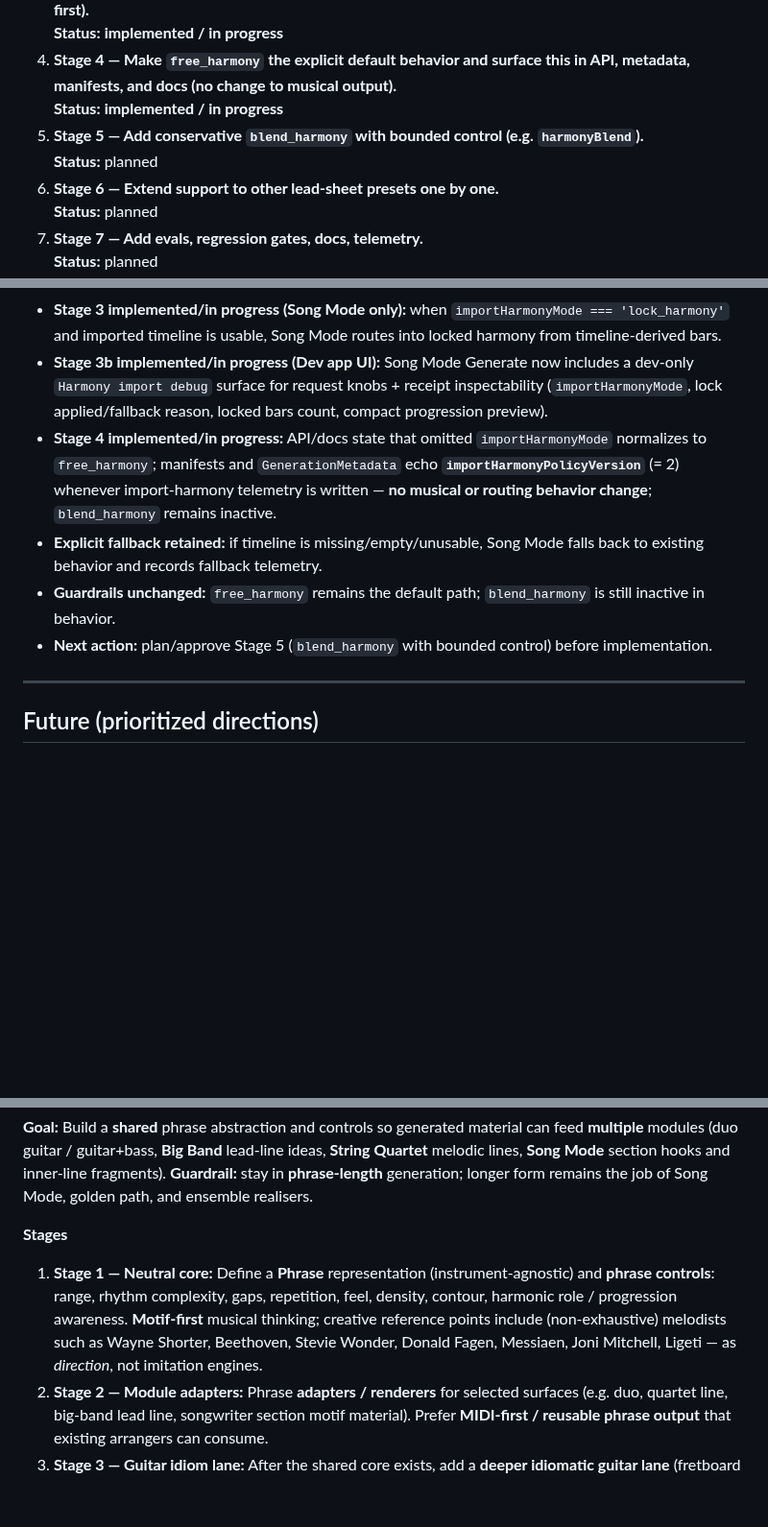
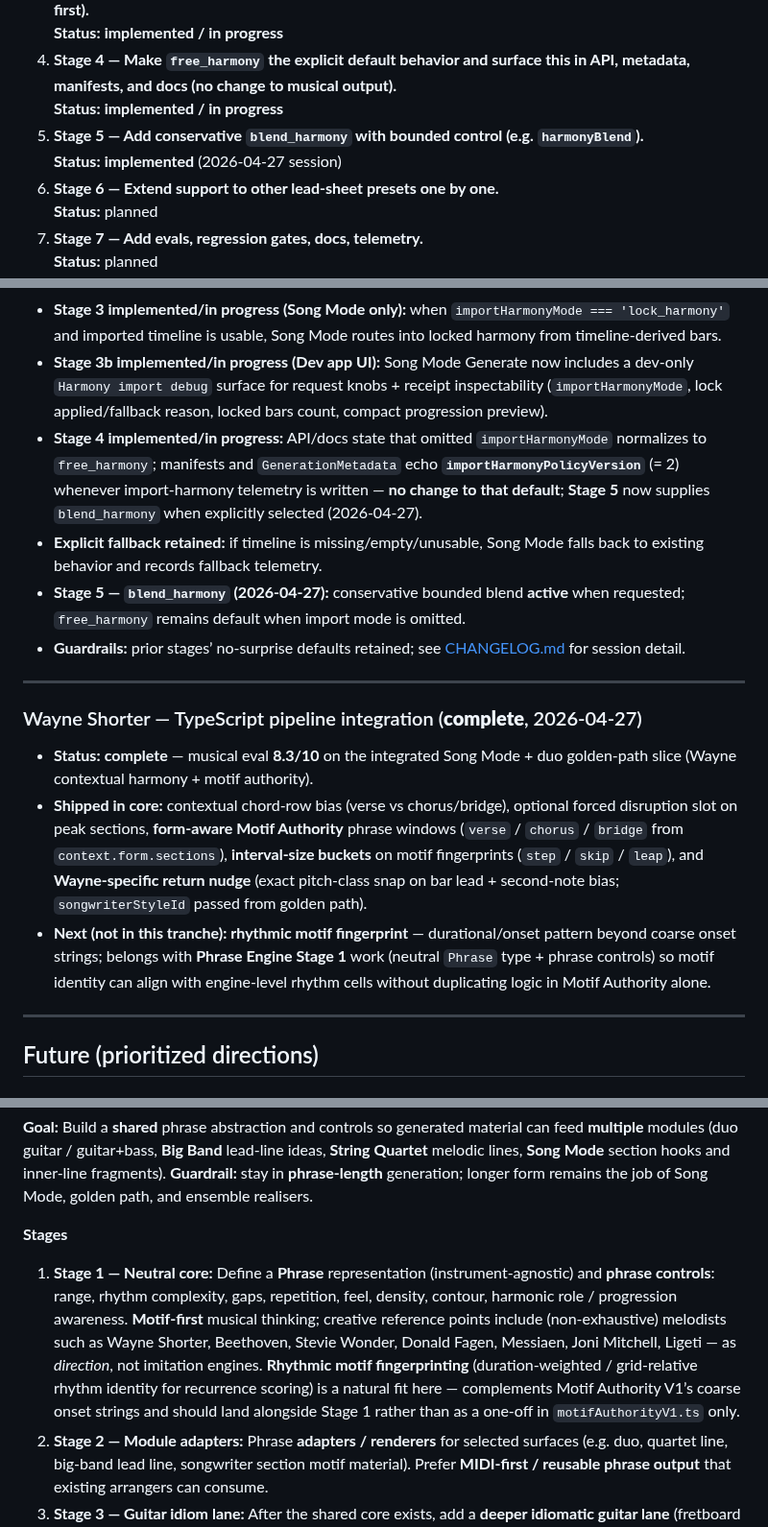
Before and after one commit to mikeb55/creative-engines, a Markdown page: docs/COMPOSER_OS_ROADMAP.md, 3 parts joined by grey strips. Shown at 96% size. Rendered like a GitHub page; blank space fills up the shorter version.

Commit message:
docs: mark Wayne Shorter integration complete, log session changes
Made-with: Cursor

```diff
--- a/docs/COMPOSER_OS_ROADMAP.md
+++ b/docs/COMPOSER_OS_ROADMAP.md
@@ -256,7 +256,7 @@
 4. **Stage 4 — Make `free_harmony` the explicit default behavior and surface this in API, metadata, manifests, and docs (no change to musical output).**
    **Status:** **implemented / in progress**
 5. **Stage 5 — Add conservative `blend_harmony` with bounded control (e.g. `harmonyBlend`).**
-   **Status:** planned
+   **Status:** **implemented** (2026-04-27 session)
 6. **Stage 6 — Extend support to other lead-sheet presets one by one.**
    **Status:** planned
 7. **Stage 7 — Add evals, regression gates, docs, telemetry.**
@@ -268,10 +268,18 @@
 - **Stage 2 implemented:** `ImportHarmonyMode` and `harmonyBlend` plumbing only (request → context → manifest telemetry).
 - **Stage 3 implemented/in progress (Song Mode only):** when `importHarmonyMode === 'lock_harmony'` and imported timeline is usable, Song Mode routes into locked harmony from timeline-derived bars.
 - **Stage 3b implemented/in progress (Dev app UI):** Song Mode Generate now includes a dev-only `Harmony import debug` surface for request knobs + receipt inspectability (`importHarmonyMode`, lock applied/fallback reason, locked bars count, compact progression preview).
-- **Stage 4 implemented/in progress:** API/docs state that omitted `importHarmonyMode` normalizes to `free_harmony`; manifests and `GenerationMetadata` echo **`importHarmonyPolicyVersion`** (= 2) whenever import-harmony telemetry is written — **no musical or routing behavior change**; `blend_harmony` remains inactive.
+- **Stage 4 implemented/in progress:** API/docs state that omitted `importHarmonyMode` normalizes to `free_harmony`; manifests and `GenerationMetadata` echo **`importHarmonyPolicyVersion`** (= 2) whenever import-harmony telemetry is written — **no change to that default**; **Stage 5** now supplies `blend_harmony` when explicitly selected (2026-04-27).
 - **Explicit fallback retained:** if timeline is missing/empty/unusable, Song Mode falls back to existing behavior and records fallback telemetry.
-- **Guardrails unchanged:** `free_harmony` remains the default path; `blend_harmony` is still inactive in behavior.
-- **Next action:** plan/approve Stage 5 (`blend_harmony` with bounded control) before implementation.
+- **Stage 5 — `blend_harmony` (2026-04-27):** conservative bounded blend **active** when requested; `free_harmony` remains default when import mode is omitted.
+- **Guardrails:** prior stages’ no-surprise defaults retained; see [CHANGELOG.md](CHANGELOG.md) for session detail.
+
+---
+
+### Wayne Shorter — TypeScript pipeline integration (**complete**, 2026-04-27)
+
+- **Status:** **complete** — musical eval **8.3/10** on the integrated Song Mode + duo golden-path slice (Wayne contextual harmony + motif authority).
+- **Shipped in core:** contextual chord-row bias (verse vs chorus/bridge), optional forced disruption slot on peak sections, **form-aware Motif Authority** phrase windows (`verse` / `chorus` / `bridge` from `context.form.sections`), **interval-size buckets** on motif fingerprints (`step` / `skip` / `leap`), and **Wayne-specific return nudge** (exact pitch-class snap on bar lead + second-note bias; `songwriterStyleId` passed from golden path).
+- **Next (not in this tranche):** **rhythmic motif fingerprint** — durational/onset pattern beyond coarse onset strings; belongs with **Phrase Engine Stage 1** work (neutral `Phrase` type + phrase controls) so motif identity can align with engine-level rhythm cells without duplicating logic in Motif Authority alone.
 
 ---
 
@@ -307,7 +315,7 @@
 
 **Stages**
 
-1. **Stage 1 — Neutral core:** Define a **Phrase** representation (instrument-agnostic) and **phrase controls**: range, rhythm complexity, gaps, repetition, feel, density, contour, harmonic role / progression awareness. **Motif-first** musical thinking; creative reference points include (non-exhaustive) melodists such as Wayne Shorter, Beethoven, Stevie Wonder, Donald Fagen, Messiaen, Joni Mitchell, Ligeti — as *direction*, not imitation engines.
+1. **Stage 1 — Neutral core:** Define a **Phrase** representation (instrument-agnostic) and **phrase controls**: range, rhythm complexity, gaps, repetition, feel, density, contour, harmonic role / progression awareness. **Motif-first** musical thinking; creative reference points include (non-exhaustive) melodists such as Wayne Shorter, Beethoven, Stevie Wonder, Donald Fagen, Messiaen, Joni Mitchell, Ligeti — as *direction*, not imitation engines. **Rhythmic motif fingerprinting** (duration-weighted / grid-relative rhythm identity for recurrence scoring) is a natural fit here — complements Motif Authority V1’s coarse onset strings and should land alongside Stage 1 rather than as a one-off in `motifAuthorityV1.ts` only.
 2. **Stage 2 — Module adapters:** Phrase **adapters / renderers** for selected surfaces (e.g. duo, quartet line, big-band lead line, songwriter section motif material). Prefer **MIDI-first / reusable phrase output** that existing arrangers can consume.
 3. **Stage 3 — Guitar idiom lane:** After the shared core exists, add a **deeper idiomatic guitar lane** (fretboard / playability / articulation), informed by artists such as Scofield, Beck, Metheny, Frisell, Montgomery, Halvorson, Holdsworth — **without** leaking guitar playability rules into Big Band or String Quartet cores (same discipline as **Quartal Guitar Module** below).
 
```
Also changed, not shown: other parts of docs/COMPOSER_OS_ROADMAP.md (+3 -3 lines), docs/CHANGELOG.md (+7 -0 lines).
